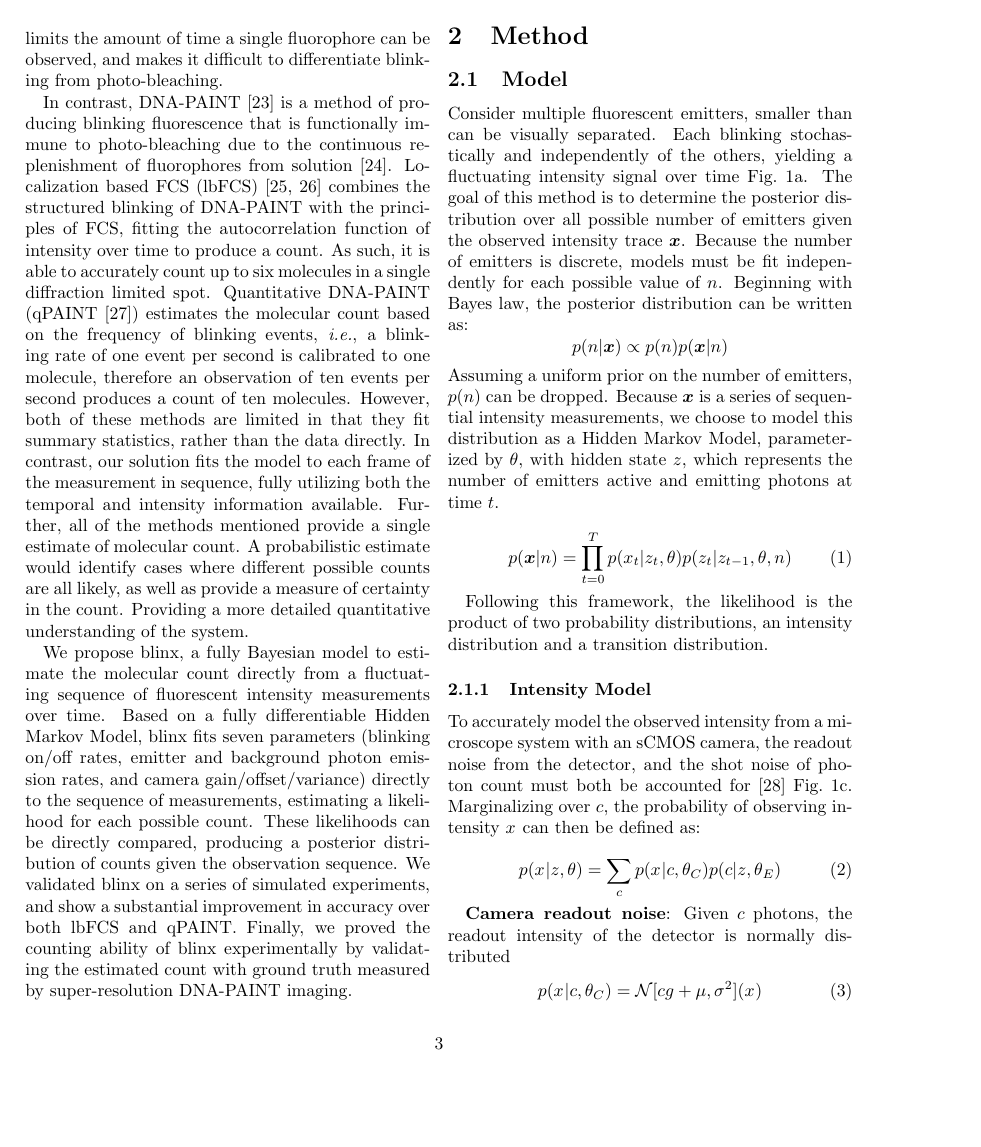
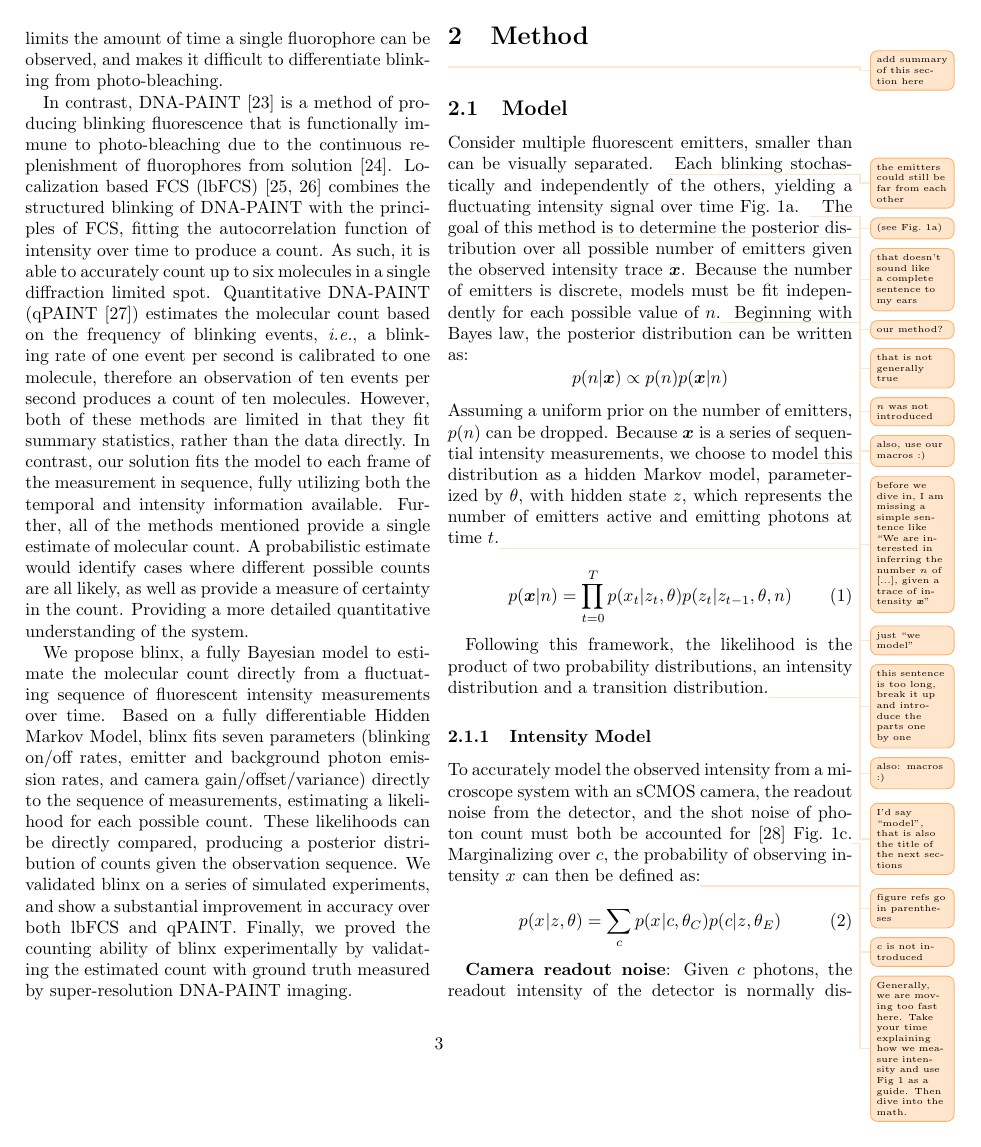
Before and after one commit to funkelab/blinx_paper, a LaTeX paper (main.tex, which reads sections/02_method.tex): page 3 of 14. Compiled offline with pdfLaTeX; TikZ figures are drawn from their code, not taken from saved files.

Commit message:
Add a few comments to methods

```diff
--- a/sections/02_method.tex
+++ b/sections/02_method.tex
@@ -1,15 +1,22 @@
 \section{Method}
+
+\todo{add summary of this section here}
 
 \subsection{Model}
 Consider multiple fluorescent emitters, smaller than can be visually separated.
+  \todo{the emitters could still be far from each other}
   %
   Each blinking stochastically and independently of the others,
   yielding a fluctuating intensity signal over time \figref{fig:method:overview}a.
+  \todo{(see \figref{fig:method:overview}a)}
+  \todo{that doesn't sound like a complete sentence to my ears}
   %
-  The goal of this method is to determine the posterior distribution over all
+  The goal of this method\todo{our method?} is to determine the posterior distribution over all
   possible number of emitters given the observed intensity trace \trace.
   %
-  Because the number of emitters is discrete, models must be fit independently for each possible value of $n$.
+  Because the number of emitters is discrete, models must be fit independently for each possible value of $n$.\todo{that is not generally true}\todo{\n was not introduced}\todo{also, use our macros :)}
+  %
+  \todo{before we dive in, I am missing a simple sentence like ``We are interested in inferring the number \n of [...], given a trace of intensity \trace''}
   Beginning with Bayes law, the posterior distribution can be written as:
   % Bayes Law
   \begin{equation*}
@@ -19,8 +26,8 @@ Consider multiple fluorescent emitters, smaller than can be visually separated.
   Assuming a uniform prior on the number of emitters, $p(n)$ can be dropped.
   % choose to model as HMM
   Because \trace is a series of sequential intensity measurements,
-    we choose to model this distribution as a Hidden Markov Model, parameterized by $\theta$,
-     with hidden state $z$, which represents the number of emitters active and emitting photons at time $t$.
+    we choose to model\todo{just ``we model''} this distribution as a \hmm, parameterized by $\theta$,
+     with hidden state $z$, which represents the number of emitters active and emitting photons at time $t$.\todo{this sentence is too long, break it up and introduce the parts one by one}\todo{also: macros :)}
 
   \begin{equation}
     p(\trace| n) = \prod_{t=0}^{T} p(x_{t} | z_{t}, \theta) p(z_{t} | z_{t-1}, \parameters, n)
@@ -28,13 +35,13 @@ Consider multiple fluorescent emitters, smaller than can be visually separated.
   \end{equation}
 
   Following this framework, the likelihood is the product of two probability distributions,
-  an intensity distribution and a transition distribution.
+  an intensity distribution and a transition distribution.\todo{I'd say ``model'', that is also the title of the next sections}
 
 \subsubsection{Intensity Model}
 
 To accurately model the observed intensity from a microscope system with an sCMOS camera,
-  the readout noise from the detector, and the shot noise of photon count must both be accounted for~\cite{huang_video-rate_2013} \figref{fig:method:overview}c.
-  Marginalizing over \photons, the probability of observing intensity \x{} can then be defined as:
+  the readout noise from the detector, and the shot noise of photon count must both be accounted for~\cite{huang_video-rate_2013} \figref{fig:method:overview}c.\todo{figure refs go in parentheses}
+  Marginalizing over \photons, the probability of observing intensity \x{} can then be defined as:\todo{\photons is not introduced}\todo{Generally, we are moving too fast here. Take your time explaining how we measure intensity and use Fig 1 as a guide. Then dive into the math.}
 
   \begin{equation}
     p(\x{}|\z{},\parameters) = \sum_\photons p(\x{}|\photons,\parametersc)p(\photons|\z{},\parameterse)
```
Also changed, not shown: sections/02_method.tex (12 more changed lines).
